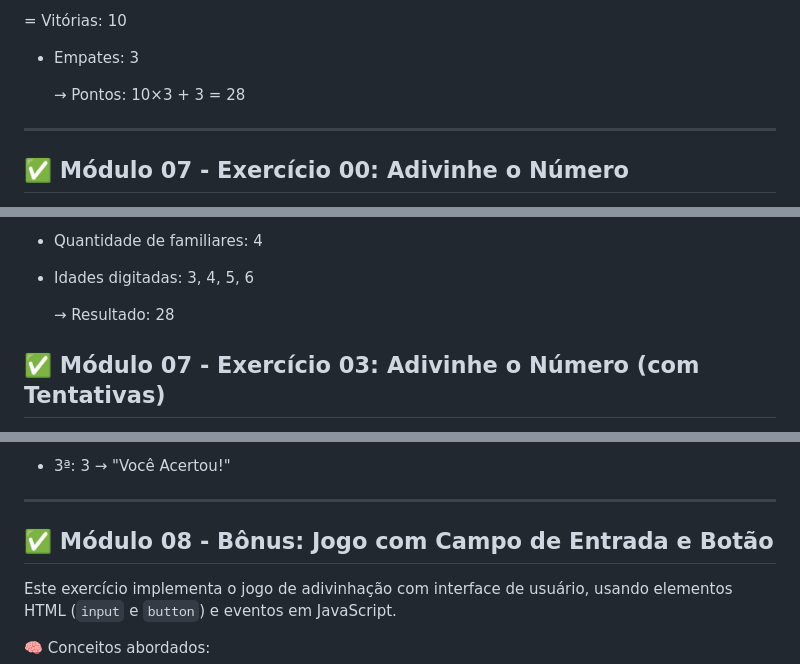
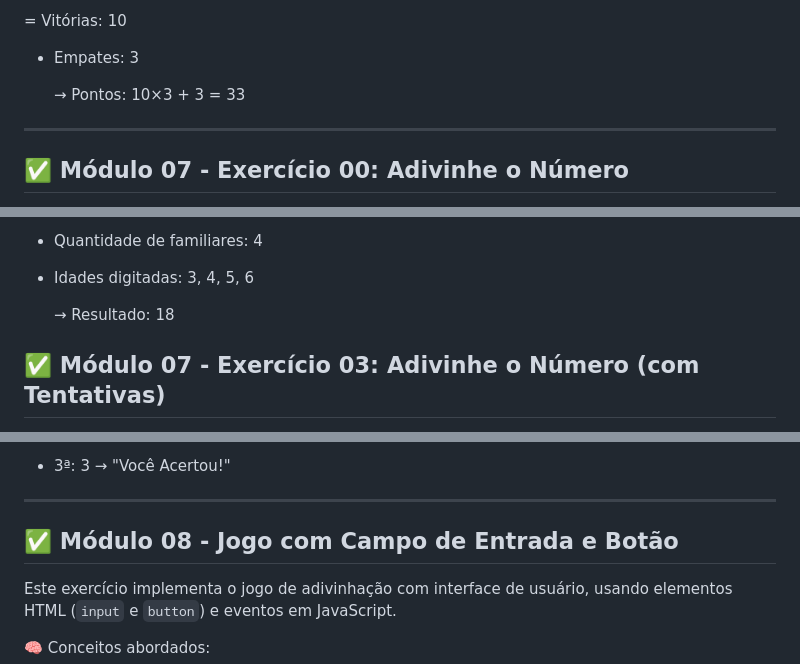
Before and after one commit to jvlimadev/logica-alura, a Markdown page: README.md, 3 parts joined by grey strips. Drawn GitHub-style.

Commit message:
Arrumando resultados

```diff
--- a/README.md
+++ b/README.md
@@ -186,7 +186,7 @@ Usuário informa:
 
 - Empates: 3
 
-   → Pontos: 10×3 + 3 = 28
+   → Pontos: 10×3 + 3 = 33
 
 ---
 
@@ -266,7 +266,7 @@ Neste exercício, o usuário informa quantos familiares deseja registrar e, em s
 
 - Idades digitadas: 3, 4, 5, 6
 
-   → Resultado: 28
+   → Resultado: 18
 
 ## ✅ Módulo 07 - Exercício 03: Adivinhe o Número (com Tentativas)
 Neste exercício, o usuário deve adivinhar um número aleatório entre 0 e 10. Ele tem até 3 tentativas para acertar. O jogo termina quando o número for descoberto ou as tentativas se esgotarem.
@@ -303,7 +303,7 @@ Neste exercício, o usuário deve adivinhar um número aleatório entre 0 e 10.
 
 ---
 
-## ✅ Módulo 08 - Bônus: Jogo com Campo de Entrada e Botão
+## ✅ Módulo 08 - Jogo com Campo de Entrada e Botão
 Este exercício implementa o jogo de adivinhação com interface de usuário, usando elementos HTML (`input` e `button`) e eventos em JavaScript.
 
 🧠 Conceitos abordados:
```
